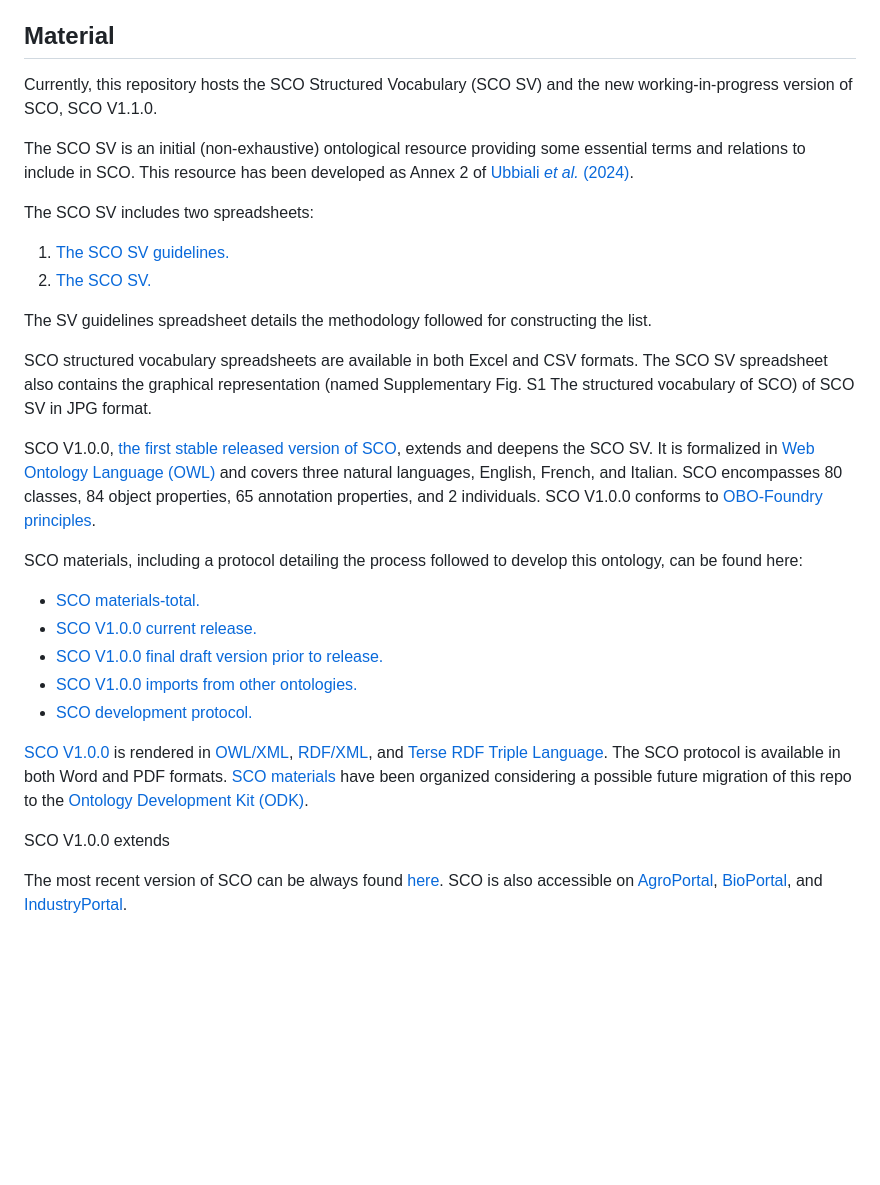
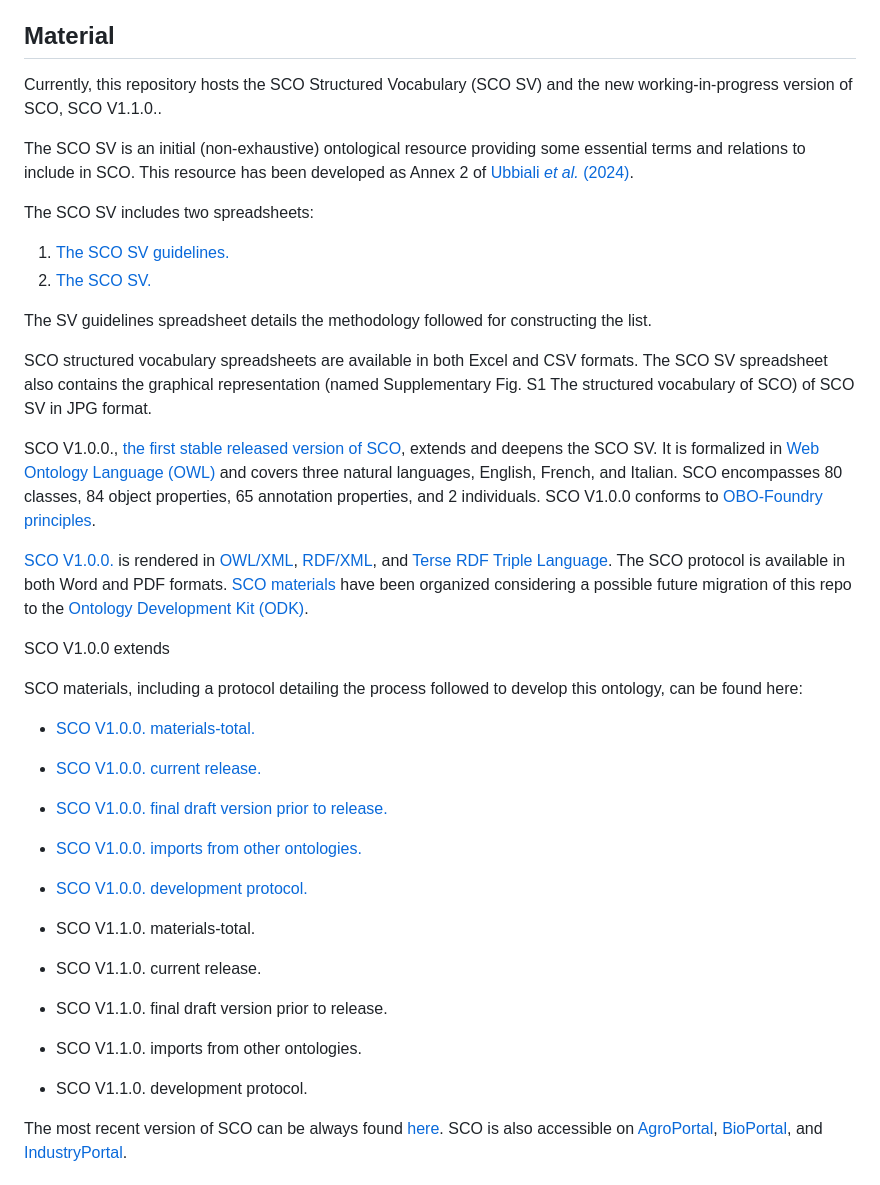
Before and after one commit to gioUbbiali/Sustainability-Core-Ontology, a Markdown page: README.md, the part around the change. Drawn GitHub-style; blank space fills up the shorter version.

```diff
--- a/README.md
+++ b/README.md
@@ -12,7 +12,7 @@ SCO is designed to be the pivotal resource upon which to harmonize and integrate
 
 ## Material
 
-Currently, this repository hosts the SCO Structured Vocabulary (SCO SV) and the new working-in-progress version of SCO, SCO V1.1.0.
+Currently, this repository hosts the SCO Structured Vocabulary (SCO SV) and the new working-in-progress version of SCO, SCO V1.1.0..
 
 The SCO SV is an initial (non-exhaustive) ontological resource providing some essential terms and relations to include in SCO. This resource has been developed as Annex 2 of [Ubbiali *et al.* (2024)](https://doi.org/10.31219/osf.io/z8uqr).
 
@@ -25,19 +25,28 @@ The SV guidelines spreadsheet details the methodology followed for constructing
 
 SCO structured vocabulary spreadsheets are available in both Excel and CSV formats. The SCO SV spreadsheet also contains the graphical representation (named Supplementary Fig. S1 The structured vocabulary of SCO) of SCO SV in JPG format.
 
-SCO V1.0.0, [the first stable released version of SCO](https://github.com/gioUbbiali/Sustainability-Core-Ontology/releases/tag/v1.0.0), extends and deepens the SCO SV. It is formalized in [Web Ontology Language (OWL)](https://www.w3.org/TR/owl2-overview/) and covers three natural languages, English, French, and Italian. SCO encompasses 80 classes, 84 object properties, 65 annotation properties, and 2 individuals. SCO V1.0.0 conforms to [OBO-Foundry principles](https://obofoundry.org/principles/fp-000-summary.html).
+SCO V1.0.0., [the first stable released version of SCO](https://github.com/gioUbbiali/Sustainability-Core-Ontology/releases/tag/v1.0.0), extends and deepens the SCO SV. It is formalized in [Web Ontology Language (OWL)](https://www.w3.org/TR/owl2-overview/) and covers three natural languages, English, French, and Italian. SCO encompasses 80 classes, 84 object properties, 65 annotation properties, and 2 individuals. SCO V1.0.0 conforms to [OBO-Foundry principles](https://obofoundry.org/principles/fp-000-summary.html).
+
+[SCO V1.0.0.](https://github.com/gioUbbiali/Sustainability-Core-Ontology/tree/main/SCO) is rendered in [OWL/XML](https://www.w3.org/TR/owl2-overview/), [RDF/XML](https://www.w3.org/TR/rdf-syntax-grammar/), and [Terse RDF Triple Language](https://www.w3.org/TR/turtle/). The SCO protocol is available in both Word and PDF formats. [SCO materials](https://github.com/gioUbbiali/Sustainability-Core-Ontology/tree/main/SCO) have been organized considering a possible future migration of this repo to the [Ontology Development Kit (ODK)](https://github.com/INCATools/ontology-development-kit).
+
+SCO V1.0.0 extends
 
 SCO materials, including a protocol detailing the process followed to develop this ontology, can be found here:
 
-- [SCO materials-total.](https://github.com/gioUbbiali/Sustainability-Core-Ontology/tree/main/SCO)
-- [SCO V1.0.0 current release. ](https://github.com/gioUbbiali/Sustainability-Core-Ontology/tree/main/SCO)
-- [SCO V1.0.0 final draft version prior to release. ](https://github.com/gioUbbiali/Sustainability-Core-Ontology/tree/main/SCO/src/ontology)
-- [SCO V1.0.0 imports from other ontologies. ](https://github.com/gioUbbiali/Sustainability-Core-Ontology/tree/main/SCO/src/ontology/imports)
-- [SCO development protocol. ](https://github.com/gioUbbiali/Sustainability-Core-Ontology/tree/main/SCO/sco%20development%20protocol)
+- [SCO V1.0.0. materials-total.](https://github.com/gioUbbiali/Sustainability-Core-Ontology/tree/main/SCO)
+- [SCO V1.0.0. current release. ](https://github.com/gioUbbiali/Sustainability-Core-Ontology/tree/main/SCO)
+- [SCO V1.0.0. final draft version prior to release. ](https://github.com/gioUbbiali/Sustainability-Core-Ontology/tree/main/SCO/src/ontology)
+- [SCO V1.0.0. imports from other ontologies. ](https://github.com/gioUbbiali/Sustainability-Core-Ontology/tree/main/SCO/src/ontology/imports)
+- [SCO V1.0.0. development protocol. ](https://github.com/gioUbbiali/Sustainability-Core-Ontology/tree/main/SCO/sco%20development%20protocol)
 
-[SCO V1.0.0](https://github.com/gioUbbiali/Sustainability-Core-Ontology/tree/main/SCO) is rendered in [OWL/XML](https://www.w3.org/TR/owl2-overview/), [RDF/XML](https://www.w3.org/TR/rdf-syntax-grammar/), and [Terse RDF Triple Language](https://www.w3.org/TR/turtle/). The SCO protocol is available in both Word and PDF formats. [SCO materials](https://github.com/gioUbbiali/Sustainability-Core-Ontology/tree/main/SCO) have been organized considering a possible future migration of this repo to the [Ontology Development Kit (ODK)](https://github.com/INCATools/ontology-development-kit).
+- SCO V1.1.0. materials-total.
+- SCO V1.1.0. current release.
+- SCO V1.1.0. final draft version prior to release.
+- SCO V1.1.0. imports from other ontologies.
+- SCO V1.1.0. development protocol.
 
-SCO V1.0.0 extends
+
+
 
 The most recent version of SCO can be always found [here](https://github.com/gioUbbiali/Sustainability-Core-Ontology).
 SCO is also accessible on [AgroPortal](https://agroportal.lirmm.fr/ontologies/SCO), [BioPortal](https://bioportal.bioontology.org/ontologies/SCO_V1), and [IndustryPortal](https://industryportal.enit.fr/ontologies/SCO).
```
